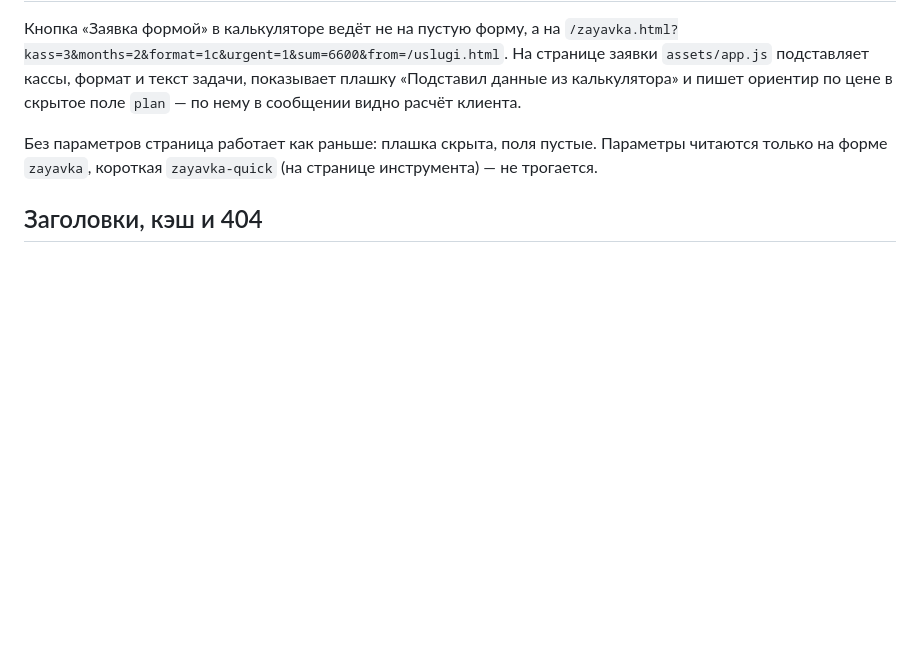
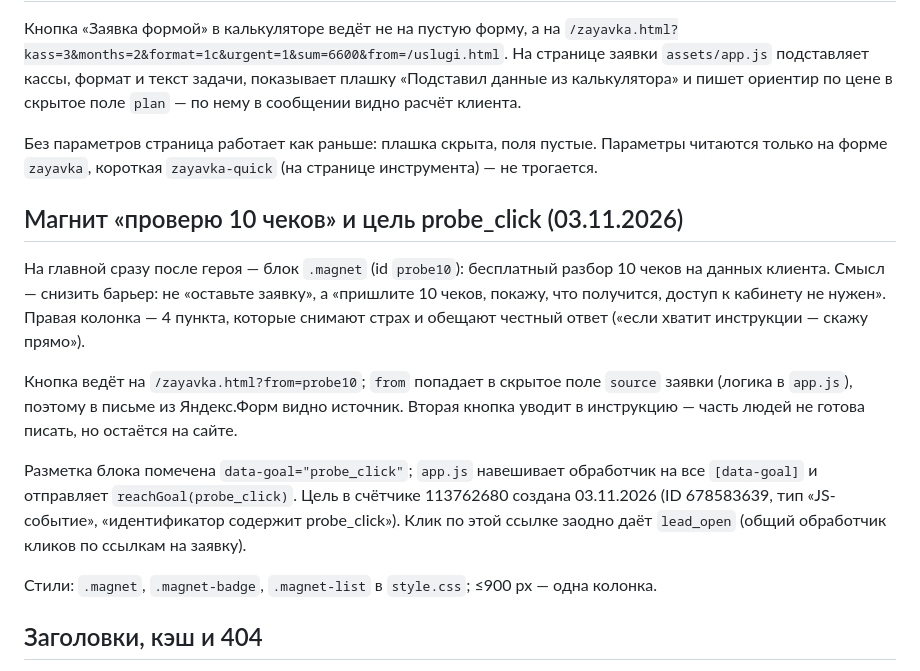
Before and after one commit to irek98/chekhub-site, a Markdown page: README.md, the part around the change. Drawn GitHub-style; blank space fills up the shorter version.

Commit message:
README: описан магнит «проверю 10 чеков» и цель probe_click

```diff
--- a/README.md
+++ b/README.md
@@ -175,6 +175,24 @@ python "...\_tools\_add_og.py" --dry    # показать, что измени
 Параметры читаются только на форме `zayavka`, короткая `zayavka-quick`
 (на странице инструмента) — не трогается.
 
+## Магнит «проверю 10 чеков» и цель probe_click (03.11.2026)
+
+На главной сразу после героя — блок `.magnet` (id `probe10`): бесплатный разбор 10 чеков
+на данных клиента. Смысл — снизить барьер: не «оставьте заявку», а «пришлите 10 чеков,
+покажу, что получится, доступ к кабинету не нужен». Правая колонка — 4 пункта, которые
+снимают страх и обещают честный ответ («если хватит инструкции — скажу прямо»).
+
+Кнопка ведёт на `/zayavka.html?from=probe10`; `from` попадает в скрытое поле `source`
+заявки (логика в `app.js`), поэтому в письме из Яндекс.Форм видно источник. Вторая кнопка
+уводит в инструкцию — часть людей не готова писать, но остаётся на сайте.
+
+Разметка блока помечена `data-goal="probe_click"`; `app.js` навешивает обработчик на все
+`[data-goal]` и отправляет `reachGoal(probe_click)`. Цель в счётчике 113762680 создана
+03.11.2026 (ID 678583639, тип «JS-событие», «идентификатор содержит probe_click»).
+Клик по этой ссылке заодно даёт `lead_open` (общий обработчик кликов по ссылкам на заявку).
+
+Стили: `.magnet`, `.magnet-badge`, `.magnet-list` в `style.css`; ≤900 px — одна колонка.
+
 ## Заголовки, кэш и 404
 
 На GitHub Pages своих заголовков задать нельзя: `Cache-Control: max-age=600` для всех файлов,
```
